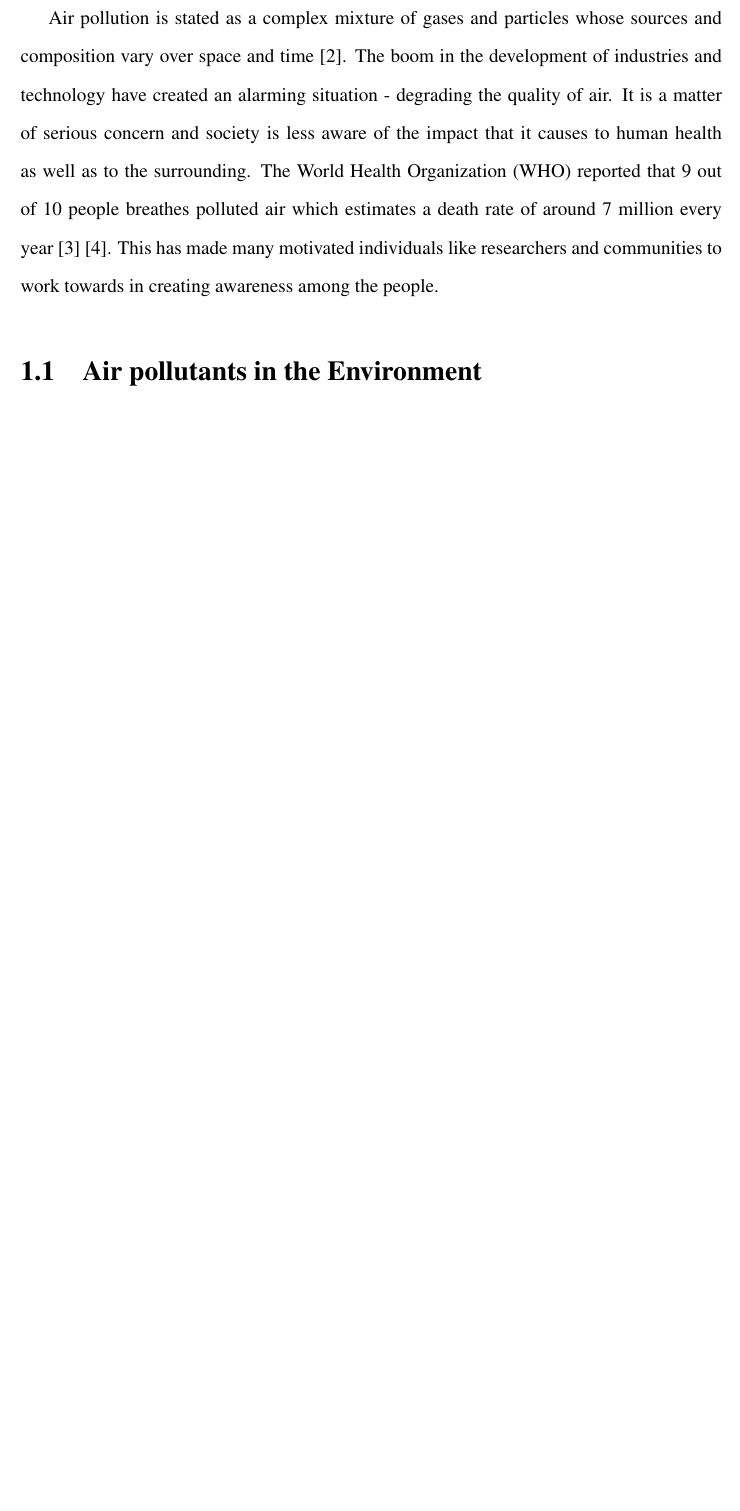
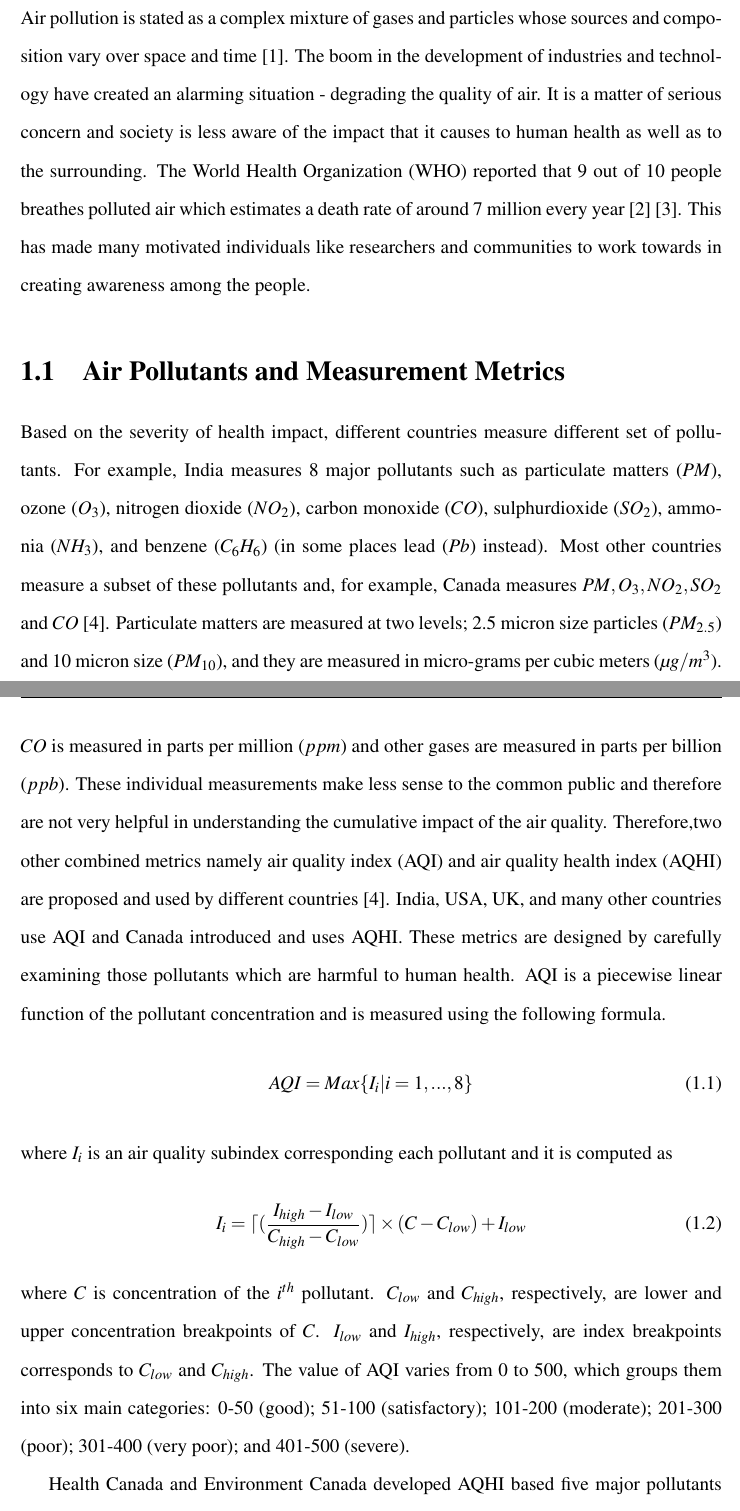
Before and after one commit to ashlinsaju/Thesis, a LaTeX thesis (Thesis.tex, which reads chapter1.tex): part of page 9 of 38 before the commit and two parts of pages 9 and 10 of 39 after it, the two joined at a grey line, cut so that both start at the same text, the shorter picture padded with empty space. Compiled offline with pdfLaTeX.

Commit message:
chapter 1 section 1

```diff
--- a/chapter1.tex
+++ b/chapter1.tex
@@ -10,4 +8,24 @@
 
 Air pollution is stated as a complex mixture of gases and particles whose sources and composition vary over
 space and time \cite{HealthEffectsInstitute2017}. The boom in the development of industries and technology have created an alarming situation - degrading the quality of air. It is a matter of serious concern and society is less aware of the impact that it causes to human health as well as to the surrounding. The World Health Organization (WHO) reported that 9 out of 10 people breathes polluted air which estimates a death rate of around 7 million every year \cite{who} \cite{WHO2010}. This has made many motivated individuals like researchers and communities to work towards in creating awareness among the people.
-\section{Air pollutants in the Environment}
+
+
+\section{Air Pollutants and Measurement Metrics}
+
+Based on the severity of health impact, different countries measure different set of pollutants. For example, India measures 8 major pollutants such as particulate matters ($PM$), ozone ($O_3$),  nitrogen dioxide ($NO_2$), carbon monoxide ($CO$), sulphurdioxide ($SO_2$), ammonia ($NH_3$), and benzene ($C_6H_6$) (in some places lead ($Pb$) instead). Most other countries measure a subset of these pollutants and, for example, Canada measures $PM, O_3, NO_2, SO_2$ and $CO$ \cite{Chen2013}.
+Particulate matters are measured at two levels; 2.5 micron size particles ($PM_{2.5}$) and 10 micron size ($PM_{10}$), and they are measured in micro-grams per cubic meters ($\mu g/m^3$). $CO$ is measured in parts per million ($ppm$) and other gases are measured in parts per billion ($ppb$). These individual measurements make less sense to the common public and therefore are not very helpful in understanding the cumulative
+impact of the air quality. Therefore,two other combined metrics namely air quality index (AQI) and air quality health index (AQHI) are proposed and used by different countries \cite{Chen2013}. India, USA, UK, and many other countries use AQI and Canada introduced and uses AQHI. These metrics are designed  by carefully examining those pollutants which are harmful to human health.
+AQI is a piecewise linear function of the pollutant concentration and is measured using the following formula.
+\begin{equation}
+AQI = Max \{I_i|i = 1, ..., 8\}
+\end{equation}
+where $I_i$ is an air quality subindex corresponding each pollutant and it is computed as
+\begin{equation}
+I_i = \lceil(\frac{I_{high} - I_{low}}{C_{high} - C_{low}})\rceil \times (C - C_{low}) + I_{low}
+\end{equation}
+where $C$ is concentration of the $i^{th}$ pollutant. $C_{low}$ and $C_{high}$, respectively, are lower and upper concentration breakpoints of $C$.
+$I_{low}$ and $I_{high}$, respectively, are index breakpoints corresponds to $C_{low}$ and $C_{high}$.  The value of AQI varies from 0 to 500, which groups them into six main categories: 0-50 (good); 51-100 (satisfactory); 101-200 (moderate); 201-300 (poor); 301-400 (very poor); and 401-500 (severe).
+
+Health Canada and Environment Canada developed AQHI based five major pollutants
+$PM_{2.5}, O_3, NO_2, SO_2,$ and $CO$. Later the last two pollutants were dropped from the calculation as they were identified to  contribute very less in predicting health effects in Canada. AQHI computed using the following formula.
+\begin{equation}
```
Also changed, not shown: Thesis.bib (+9 -0 lines), Thesis.pdf, chapter1.tex (17 more changed lines).
